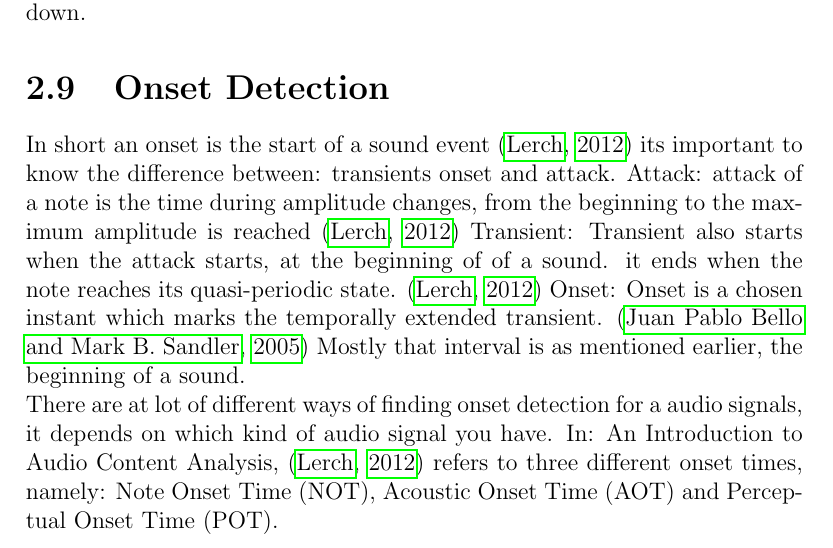
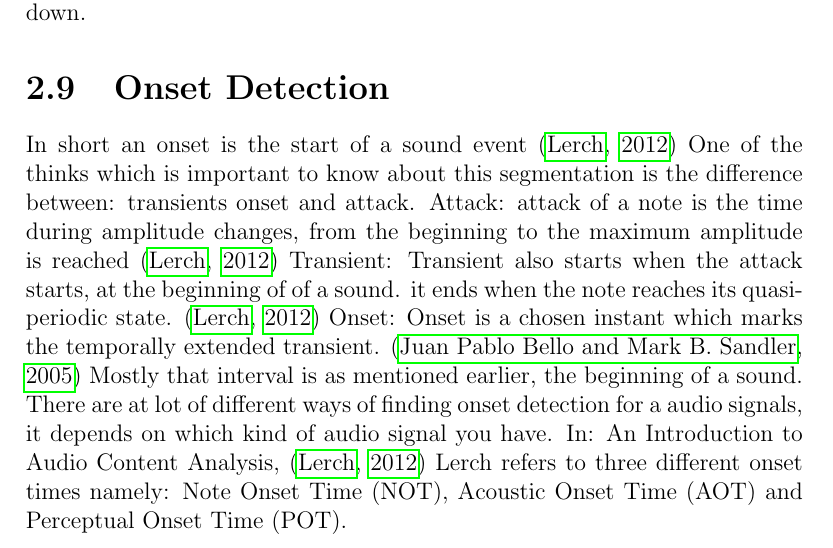
Before and after one commit to RasmusBlind/P4-Project-report-latex, a LaTeX thesis (Report/Header.tex, which reads Report/tex/onset_detection.tex): part of page 21 of 28, cut so that both start at the same text. Compiled offline with pdfLaTeX.

Commit message:
fixet conflicts Dina 2

```diff
--- a/Report/tex/onset_detection.tex
+++ b/Report/tex/onset_detection.tex
@@ -1,12 +1,12 @@
 \section{Onset Detection}
 In short an onset is the start of a sound event \citep{ACA}
-its important to know the difference between: transients onset and attack.
+One of the thinks which is important to know about this segmentation is the difference between: transients onset and attack.
 Attack: attack of a note is the time during amplitude changes, from the beginning to the maximum amplitude is reached \citep{ACA}
 Transient: Transient also starts when the attack starts, at the beginning of of a sound. it ends when the note reaches its quasi-periodic state. \citep{ACA}
 Onset: Onset is a chosen instant which marks the temporally extended transient. \citep{Bello2005} Mostly that interval is as mentioned earlier, the beginning of a sound.
 \\
-There are at lot of different ways of  finding onset detection for a audio signals, it depends on which kind of audio signal you have.
-In: An Introduction to Audio Content Analysis, \citep{ACA} refers to three different onset times, namely: Note Onset Time (NOT), Acoustic Onset Time (AOT) and Perceptual Onset Time (POT).
+There are at lot of different ways of finding onset detection for a audio signals, it depends on which kind of audio signal you have.
+In: An Introduction to Audio Content Analysis, \citep{ACA} Lerch refers to three different onset times namely: Note Onset Time (NOT), Acoustic Onset Time (AOT) and Perceptual Onset Time (POT).
 \\
 NOT: "the time when the instrument is triggered to make a sound." \citep{ACA}
 \\
```
